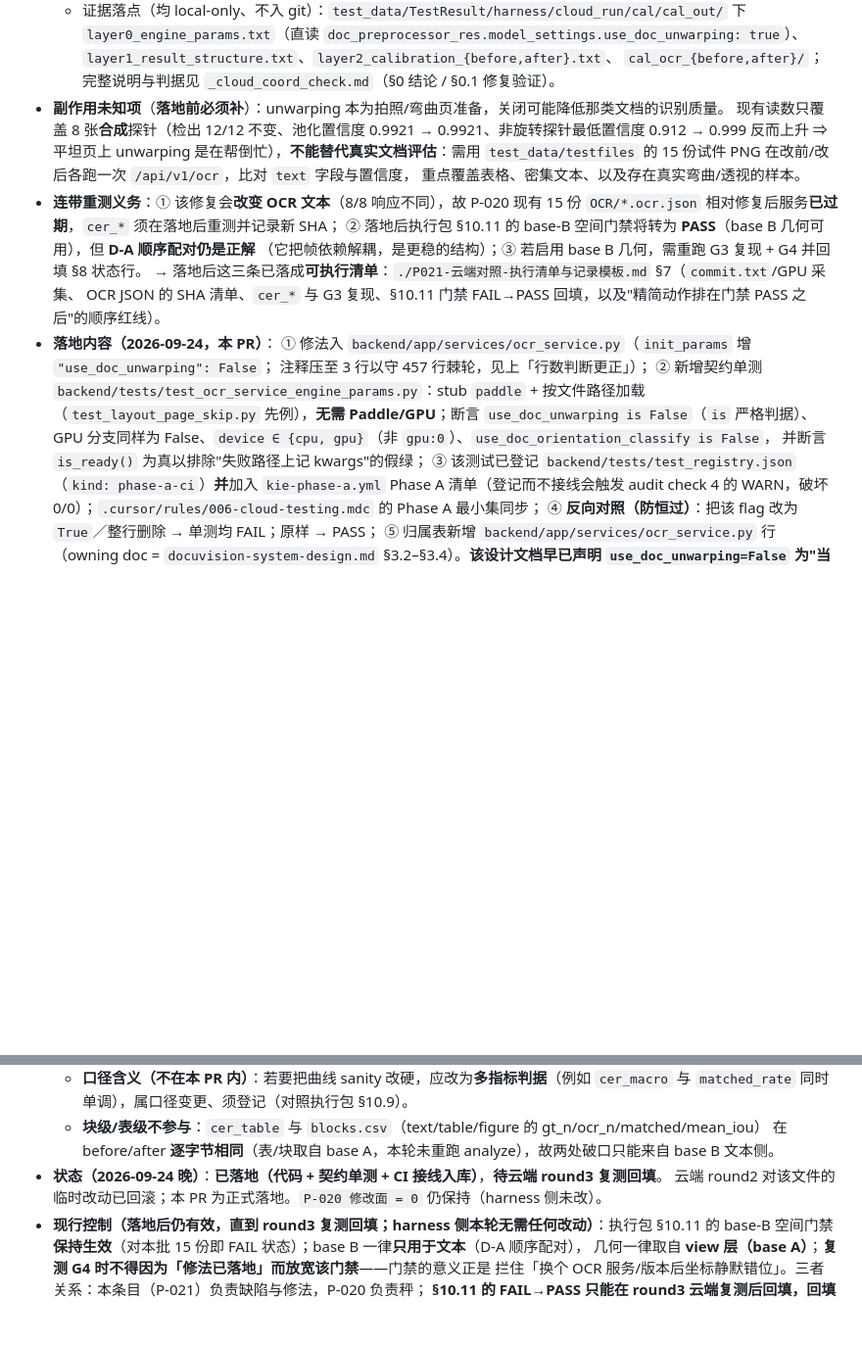
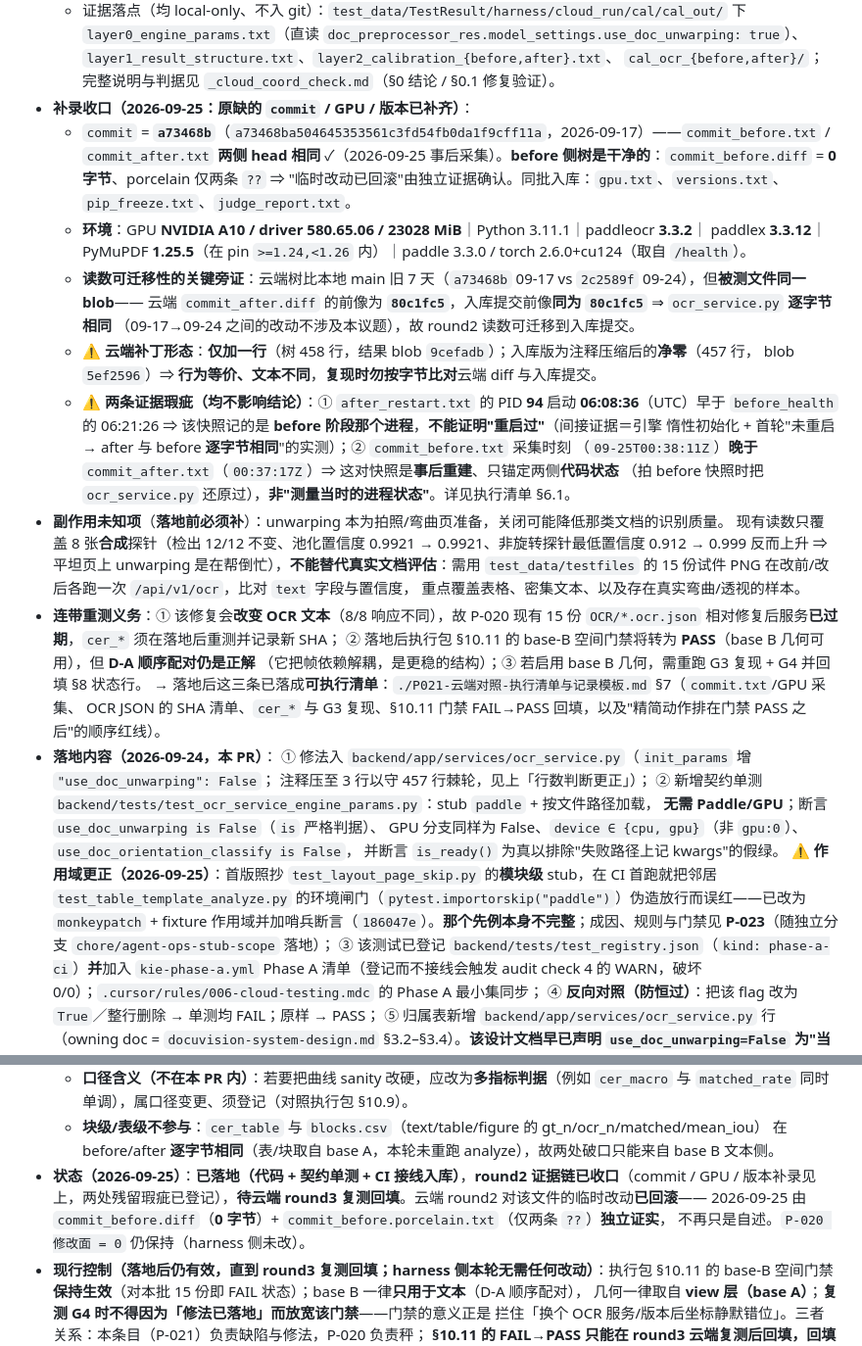
Before and after one commit to livezingy/DocuVision, a Markdown page: docs/R&D/PENDING.md, 2 parts joined by grey strips. Shown at 98% size. GitHub-like rendering; blank space fills up the shorter version.

Commit message:
docs(p021): record the round-2 commit/GPU close-out and the stub-scope correction in PENDING
Follow-up on the fix in this PR. No code changes - the record only.

- PENDING P-021 gains the 补录收口 block: commit a73468b on both sides, NVIDIA A10 / driver 580.65.06,
  Python 3.11.1, paddleocr 3.3.2, paddlex 3.3.12, PyMuPDF 1.25.5. The before-side tree is provably
  clean (commit_before.diff is 0 bytes, porcelain lists only two untracked paths), which independently
  confirms the temporary cloud edit was reverted; and ocr_service.py was blob-identical (80c1fc5) in
  that tree and in this one, so the round-2 readings transfer even though the checkout is 7 days old.
- Two caveats recorded rather than glossed: that session's patch was the bare +1 line where this one is
  net-zero on lines (do not compare the two diffs byte-wise), and its code-state snapshots were captured
  the day after while after_restart.txt does not prove a restart.
- The ② item carries the stub-scope correction: the first version copied test_layout_page_skip.py's
  module-level stub, which reddened Phase A CI through a neighbour's importorskip gate; it is scoped to
  the fixture now (commit 2 of this PR). The precedent itself turned out to be incomplete - the rule gap
  and the new gate live in P-023 on chore/agent-ops-stub-scope, deliberately kept out of this PR so it
  stays "one-line fix + contract test + its own record".
- CHANGELOG's P-021 entry gains the environment line and the two reproducibility notes.

Verified: audit_agent_ops 0 error / 0 warning; the contract test 4 passed; this branch's Phase A list
46 passed, 1 skipped.

```diff
--- a/docs/R&D/PENDING.md
+++ b/docs/R&D/PENDING.md
@@ -539,6 +539,23 @@
     `layer0_engine_params.txt`（直读 `doc_preprocessor_res.model_settings.use_doc_unwarping: true`）、
     `layer1_result_structure.txt`、`layer2_calibration_{before,after}.txt`、
     `cal_ocr_{before,after}/`；完整说明与判据见 `_cloud_coord_check.md`（§0 结论 / §0.1 修复验证）。
+- **补录收口（2026-09-25：原缺的 `commit` / GPU / 版本已补齐）**：
+  - `commit` = **`a73468b`**（`a73468ba504645353561c3fd54fb0da1f9cff11a`，2026-09-17）——`commit_before.txt` /
+    `commit_after.txt` **两侧 head 相同** ✓（2026-09-25 事后采集）。**before 侧树是干净的**：`commit_before.diff`
+    = **0 字节**、porcelain 仅两条 `??` ⇒ "临时改动已回滚"由独立证据确认。同批入库：`gpu.txt`、`versions.txt`、
+    `pip_freeze.txt`、`judge_report.txt`。
+  - **环境**：GPU **NVIDIA A10 / driver 580.65.06 / 23028 MiB**｜Python 3.11.1｜paddleocr **3.3.2**｜
+    paddlex **3.3.12**｜PyMuPDF **1.25.5**（在 pin `>=1.24,<1.26` 内）｜paddle 3.3.0 / torch 2.6.0+cu124（取自 `/health`）。
+  - **读数可迁移性的关键旁证**：云端树比本地 main 旧 7 天（`a73468b` 09-17 vs `2c2589f` 09-24），但**被测文件同一 blob**——
+    云端 `commit_after.diff` 的前像为 **`80c1fc5`**，入库提交前像**同为 `80c1fc5`** ⇒ `ocr_service.py` **逐字节相同**
+    （09-17→09-24 之间的改动不涉及本议题），故 round2 读数可迁移到入库提交。
+  - ⚠️ **云端补丁形态**：**仅加一行**（树 458 行，结果 blob `9cefadb`）；入库版为注释压缩后的**净零**（457 行，
+    blob `5ef2596`）⇒ **行为等价、文本不同**，**复现时勿按字节比对**云端 diff 与入库提交。
+  - ⚠️ **两条证据瑕疵（均不影响结论）**：① `after_restart.txt` 的 PID **94** 启动 **06:08:36**（UTC）早于
+    `before_health` 的 06:21:26 ⇒ 该快照记的是 **before 阶段那个进程**，**不能证明"重启过"**（间接证据＝引擎
+    惰性初始化 + 首轮"未重启 → after 与 before **逐字节相同**"的实测）；② `commit_before.txt` 采集时刻
+    （`09-25T00:38:11Z`）**晚于** `commit_after.txt`（`00:37:17Z`）⇒ 这对快照是**事后重建**、只锚定两侧**代码状态**
+    （拍 before 快照时把 `ocr_service.py` 还原过），**非"测量当时的进程状态"**。详见执行清单 §6.1。
 - **副作用未知项**（**落地前必须补**）：unwarping 本为拍照/弯曲页准备，关闭可能降低那类文档的识别质量。
   现有读数只覆盖 8 张**合成**探针（检出 12/12 不变、池化置信度 0.9921 → 0.9921、非旋转探针最低置信度
   0.912 → 0.999 反而上升 ⇒ 平坦页上 unwarping 是在帮倒忙），**不能替代真实文档评估**：需用
@@ -553,10 +570,14 @@
 - **落地内容（2026-09-24，本 PR）**：
   ① 修法入 `backend/app/services/ocr_service.py`（`init_params` 增 `"use_doc_unwarping": False`；
   注释压至 3 行以守 457 行棘轮，见上「行数判断更正」）；
-  ② 新增契约单测 `backend/tests/test_ocr_service_engine_params.py`：stub `paddle` + 按文件路径加载
-  （`test_layout_page_skip.py` 先例），**无需 Paddle/GPU**；断言 `use_doc_unwarping is False`（`is` 严格判据）、
+  ② 新增契约单测 `backend/tests/test_ocr_service_engine_params.py`：stub `paddle` + 按文件路径加载，
+  **无需 Paddle/GPU**；断言 `use_doc_unwarping is False`（`is` 严格判据）、
   GPU 分支同样为 False、`device ∈ {cpu, gpu}`（非 `gpu:0`）、`use_doc_orientation_classify is False`，
-  并断言 `is_ready()` 为真以排除"失败路径上记 kwargs"的假绿；
+  并断言 `is_ready()` 为真以排除"失败路径上记 kwargs"的假绿。
+  **⚠️ 作用域更正（2026-09-25）**：首版照抄 `test_layout_page_skip.py` 的**模块级** stub，在 CI 首跑就把邻居
+  `test_table_template_analyze.py` 的环境闸门（`pytest.importorskip("paddle")`）伪造放行而误红——已改为
+  `monkeypatch` + fixture 作用域并加哨兵断言（`186047e`）。**那个先例本身不完整**；成因、规则与门禁见
+  **P-023**（随独立分支 `chore/agent-ops-stub-scope` 落地）；
   ③ 该测试已登记 `backend/tests/test_registry.json`（`kind: phase-a-ci`）**并**加入 `kie-phase-a.yml`
   Phase A 清单（登记而不接线会触发 audit check 4 的 WARN，破坏 0/0）；`.cursor/rules/006-cloud-testing.mdc`
   的 Phase A 最小集同步；
@@ -581,8 +602,10 @@
     `matched_rate` 同时单调），属口径变更、须登记（对照执行包 §10.9）。
   - **块级/表级不参与**：`cer_table` 与 `blocks.csv`（text/table/figure 的 gt_n/ocr_n/matched/mean_iou）
     在 before/after **逐字节相同**（表/块取自 base A，本轮未重跑 analyze），故两处破口只能来自 base B 文本侧。
-- **状态（2026-09-24 晚）**：**已落地（代码 + 契约单测 + CI 接线入库）**，**待云端 round3 复测回填**。
-  云端 round2 对该文件的临时改动已回滚；本 PR 为正式落地。`P-020 修改面 = 0` 仍保持（harness 侧未改）。
+- **状态（2026-09-25）**：**已落地（代码 + 契约单测 + CI 接线入库）**，**round2 证据链已收口**（commit / GPU /
+  版本补录见上，两处残留瑕疵已登记），**待云端 round3 复测回填**。云端 round2 对该文件的临时改动**已回滚**——
+  2026-09-25 由 `commit_before.diff`（**0 字节**）+ `commit_before.porcelain.txt`（仅两条 `??`）**独立证实**，
+  不再只是自述。`P-020 修改面 = 0` 仍保持（harness 侧未改）。
 - **现行控制（落地后仍有效，直到 round3 复测回填；harness 侧本轮无需任何改动）**：执行包 §10.11 的
   base-B 空间门禁**保持生效**（对本批 15 份即 FAIL 状态）；base B 一律**只用于文本**（D-A 顺序配对），
   几何一律取自 **view 层（base A）**；**复测 G4 时不得因为「修法已落地」而放宽该门禁**——门禁的意义正是
```
Also changed, not shown: CHANGELOG.md (+6 -1 lines).
